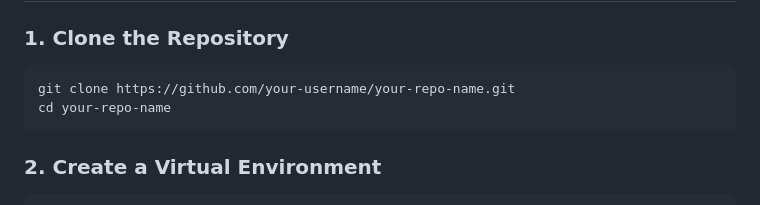
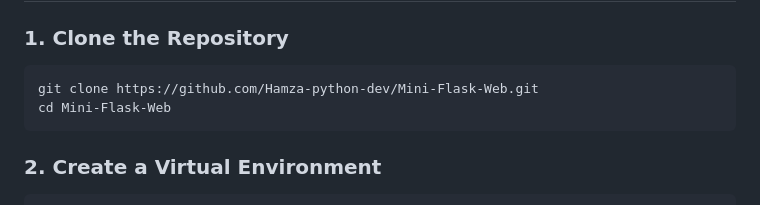
Before and after one commit to Hamza-python-dev/Mini-Flask-Web, a Markdown page: README.md, the part around the change. Drawn GitHub-style.

Commit message:
Fix username in README

````diff
--- a/README.md
+++ b/README.md
@@ -69,8 +69,8 @@ flask-web-app/
 ### 1. Clone the Repository
 
 ```bash
-git clone https://github.com/your-username/your-repo-name.git
-cd your-repo-name
+git clone https://github.com/Hamza-python-dev/Mini-Flask-Web.git
+cd Mini-Flask-Web
 ```
 
 ### 2. Create a Virtual Environment
````
